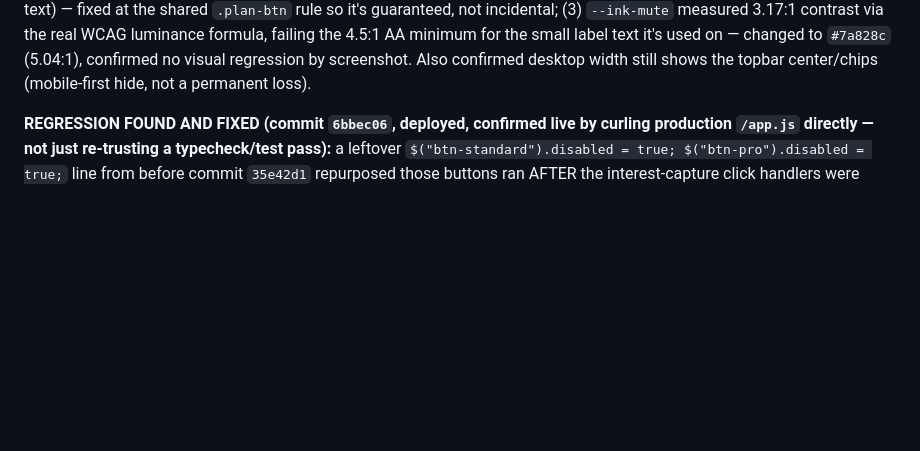
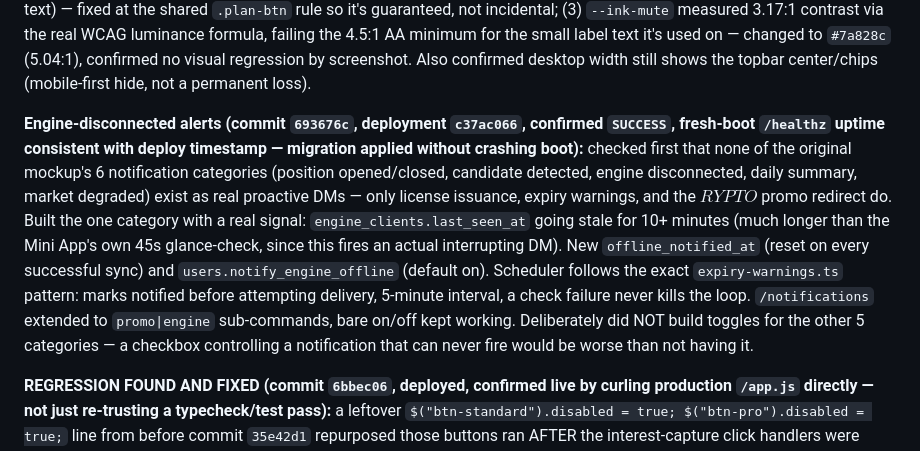
Before and after one commit to AIWMCX/aria-telegram-BOT-APP, a Markdown page: docs/ARIA_PRODUCT_SCALE_STATE.md, the part around the change. GitHub-like rendering; blank space fills up the shorter version.

Commit message:
docs: record engine-disconnected alerts shipment, verified live

```diff
--- a/docs/ARIA_PRODUCT_SCALE_STATE.md
+++ b/docs/ARIA_PRODUCT_SCALE_STATE.md
@@ -210,6 +210,25 @@ luminance formula, failing the 4.5:1 AA minimum for the small label
 text it's used on — changed to `#7a828c` (5.04:1), confirmed no visual
 regression by screenshot. Also confirmed desktop width still shows the
 topbar center/chips (mobile-first hide, not a permanent loss).
+
+**Engine-disconnected alerts (commit `693676c`, deployment `c37ac066`,
+confirmed `SUCCESS`, fresh-boot `/healthz` uptime consistent with
+deploy timestamp — migration applied without crashing boot):** checked
+first that none of the original mockup's 6 notification categories
+(position opened/closed, candidate detected, engine disconnected,
+daily summary, market degraded) exist as real proactive DMs — only
+license issuance, expiry warnings, and the $RYPTO$ promo redirect do.
+Built the one category with a real signal: `engine_clients.last_seen_at`
+going stale for 10+ minutes (much longer than the Mini App's own 45s
+glance-check, since this fires an actual interrupting DM). New
+`offline_notified_at` (reset on every successful sync) and
+`users.notify_engine_offline` (default on). Scheduler follows the exact
+`expiry-warnings.ts` pattern: marks notified before attempting delivery,
+5-minute interval, a check failure never kills the loop. `/notifications`
+extended to `promo|engine` sub-commands, bare on/off kept working.
+Deliberately did NOT build toggles for the other 5 categories — a
+checkbox controlling a notification that can never fire would be worse
+than not having it.
 
 **REGRESSION FOUND AND FIXED (commit `6bbec06`, deployed, confirmed live
 by curling production `/app.js` directly — not just re-trusting a
```
